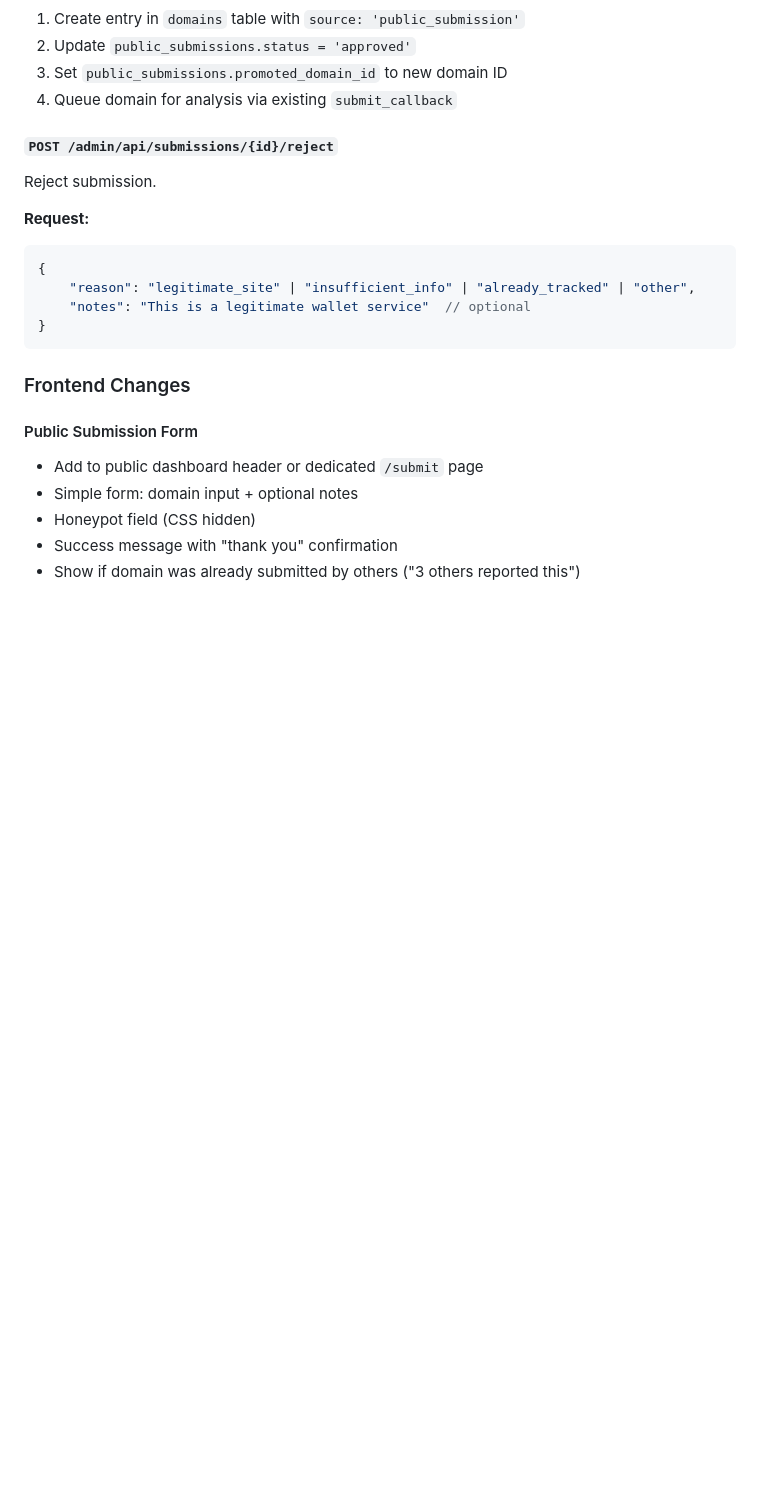
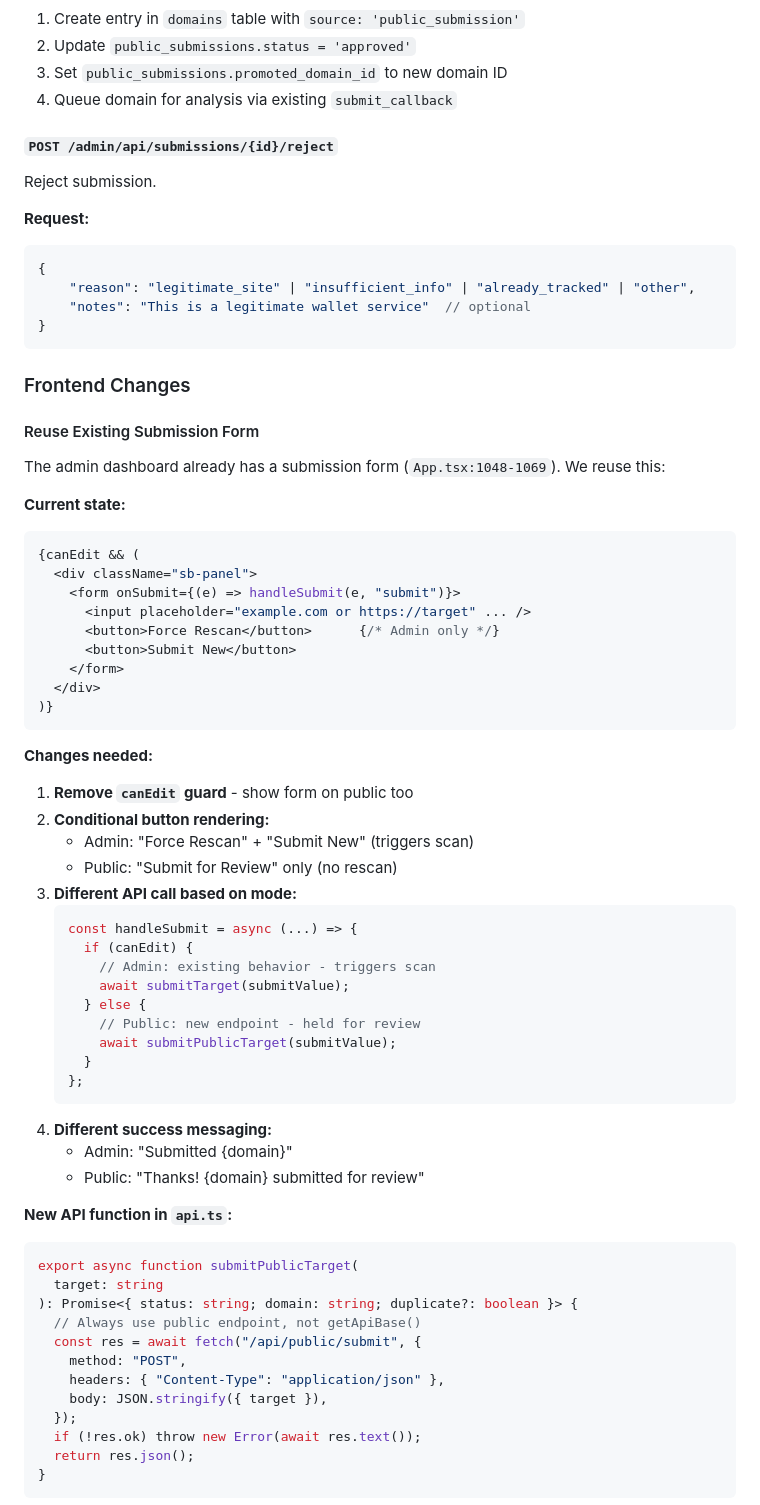
Before and after one commit to elldeeone/seedbuster, a Markdown page: plan.md, the part around one of its changes. GitHub-like rendering; blank space fills up the shorter version.

Commit message:
docs: update plan to reuse existing submission form for public mode
Instead of building a new form component, we modify the existing admin
submission form to work in both modes:
- Remove canEdit guard to show on public
- Conditional button rendering (no rescan on public)
- Different API endpoint routing based on mode
- Different messaging for public users

````diff
--- a/plan.md
+++ b/plan.md
@@ -135,9 +135,58 @@ Reject submission.
 
 ### Frontend Changes
 
-#### Public Submission Form
-- Add to public dashboard header or dedicated `/submit` page
-- Simple form: domain input + optional notes
-- Honeypot field (CSS hidden)
-- Success message with "thank you" confirmation
-- Show if domain was already submitted by others ("3 others reported this")
+#### Reuse Existing Submission Form
+
+The admin dashboard already has a submission form (`App.tsx:1048-1069`). We reuse this:
+
+**Current state:**
+```tsx
+{canEdit && (
+  <div className="sb-panel">
+    <form onSubmit={(e) => handleSubmit(e, "submit")}>
+      <input placeholder="example.com or https://target" ... />
+      <button>Force Rescan</button>      {/* Admin only */}
+      <button>Submit New</button>
+    </form>
+  </div>
+)}
+```
+
+**Changes needed:**
+
+1. **Remove `canEdit` guard** - show form on public too
+2. **Conditional button rendering:**
+   - Admin: "Force Rescan" + "Submit New" (triggers scan)
+   - Public: "Submit for Review" only (no rescan)
+3. **Different API call based on mode:**
+   ```tsx
+   const handleSubmit = async (...) => {
+     if (canEdit) {
+       // Admin: existing behavior - triggers scan
+       await submitTarget(submitValue);
+     } else {
+       // Public: new endpoint - held for review
+       await submitPublicTarget(submitValue);
+     }
+   };
+   ```
+4. **Different success messaging:**
+   - Admin: "Submitted {domain}"
+   - Public: "Thanks! {domain} submitted for review"
+
+**New API function in `api.ts`:**
+```typescript
+export async function submitPublicTarget(
+  target: string
+): Promise<{ status: string; domain: string; duplicate?: boolean }> {
+  // Always use public endpoint, not getApiBase()
+  const res = await fetch("/api/public/submit", {
+    method: "POST",
+    headers: { "Content-Type": "application/json" },
+    body: JSON.stringify({ target }),
+  });
+  if (!res.ok) throw new Error(await res.text());
+  return res.json();
+}
+```
+
````
Also changed, not shown: other parts of plan.md (+31 -0 lines).
